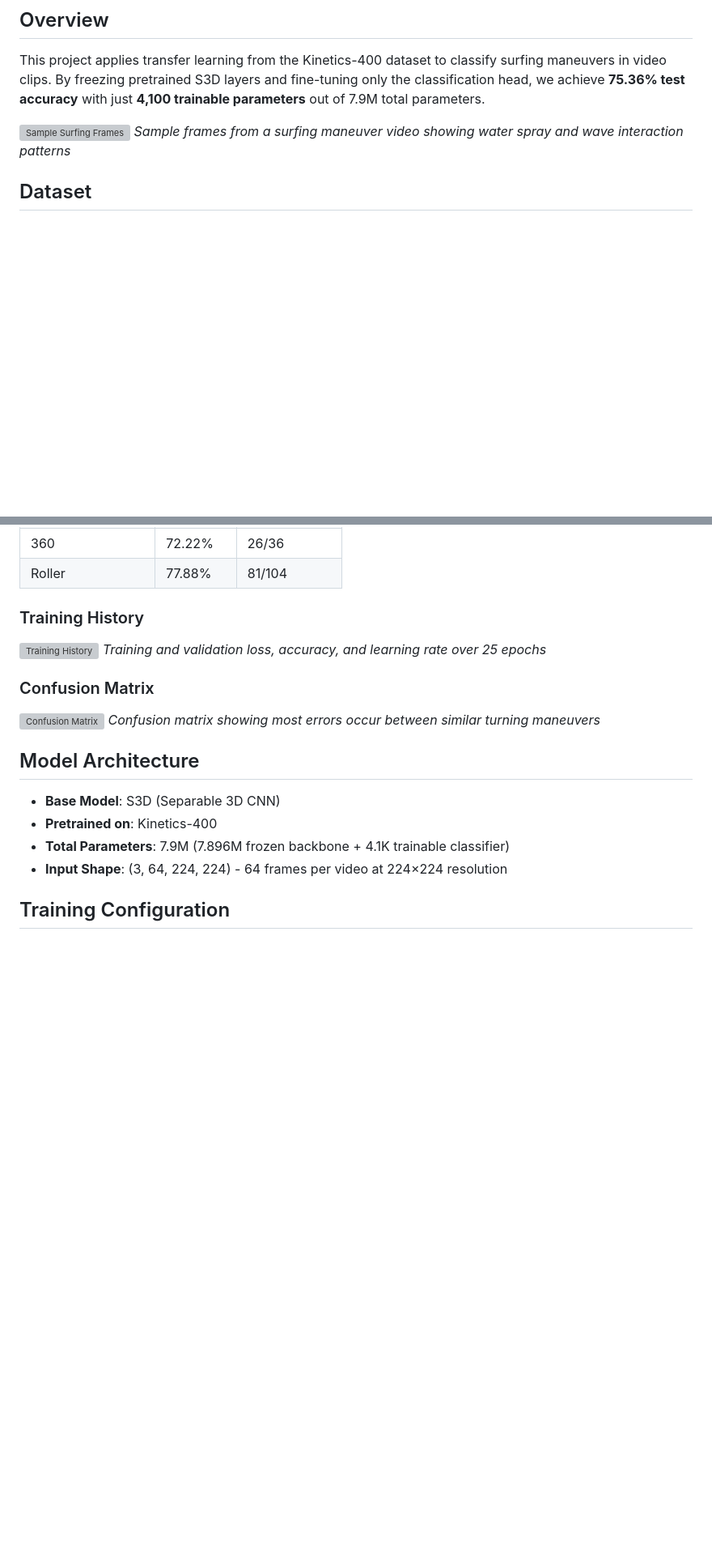
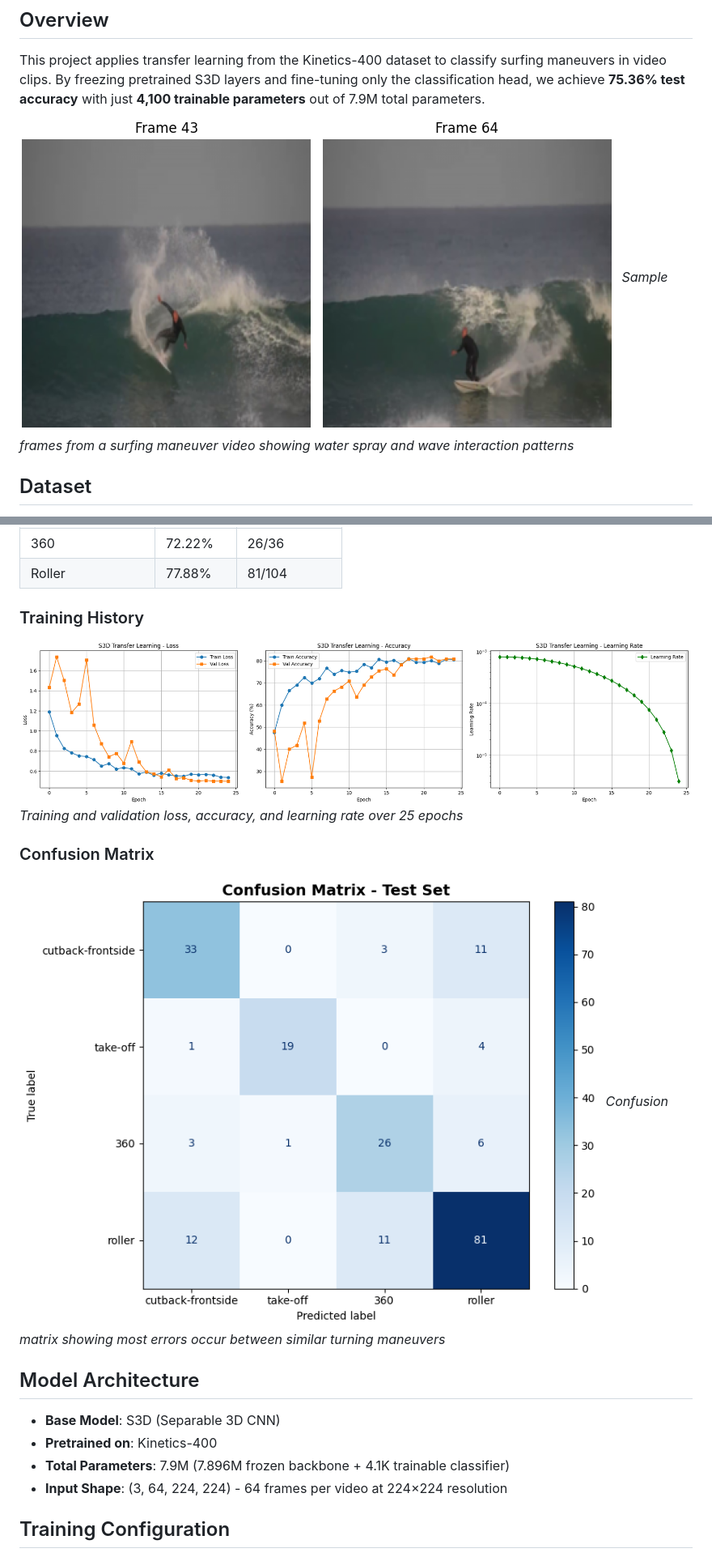
Before and after one commit to kidis-sako/surfing-the-cnns, a Markdown page: README.md, 2 parts joined by grey strips. Shown: that part at 81% size. Drawn GitHub-style; pictures changed too: Image_Results/confusion_matrix.png (added), Image_Results/surfing_frames.png (added), Image_Results/training_history.png (added); blank space fills up the shorter version; grey boxes are pictures that could not be loaded.

Commit message:
added Image_Results

```diff
--- a/README.md
+++ b/README.md
@@ -6,7 +6,7 @@ Automated surfing maneuver recognition using transfer learning with S3D (Separab
 
 This project applies transfer learning from the Kinetics-400 dataset to classify surfing maneuvers in video clips. By freezing pretrained S3D layers and fine-tuning only the classification head, we achieve **75.36% test accuracy** with just **4,100 trainable parameters** out of 7.9M total parameters.
 
-![Sample Surfing Frames](Papers/Final_Paper/figures/surfing_frames.png)
+![Sample Surfing Frames](Image_Results/surfing_frames.png)
 *Sample frames from a surfing maneuver video showing water spray and wave interaction patterns*
 
 ## Dataset
@@ -43,12 +43,12 @@ This project applies transfer learning from the Kinetics-400 dataset to classify
 
 ### Training History
 
-![Training History](Papers/Final_Paper/figures/training_history.png)
+![Training History](Image_Results/training_history.png)
 *Training and validation loss, accuracy, and learning rate over 25 epochs*
 
 ### Confusion Matrix
 
-![Confusion Matrix](Papers/Final_Paper/figures/confusion_matrix.png)
+![Confusion Matrix](Image_Results/confusion_matrix.png)
 *Confusion matrix showing most errors occur between similar turning maneuvers*
 
 ## Model Architecture
```
Also changed, not shown: Image_Results/class_distribution.png (added).
